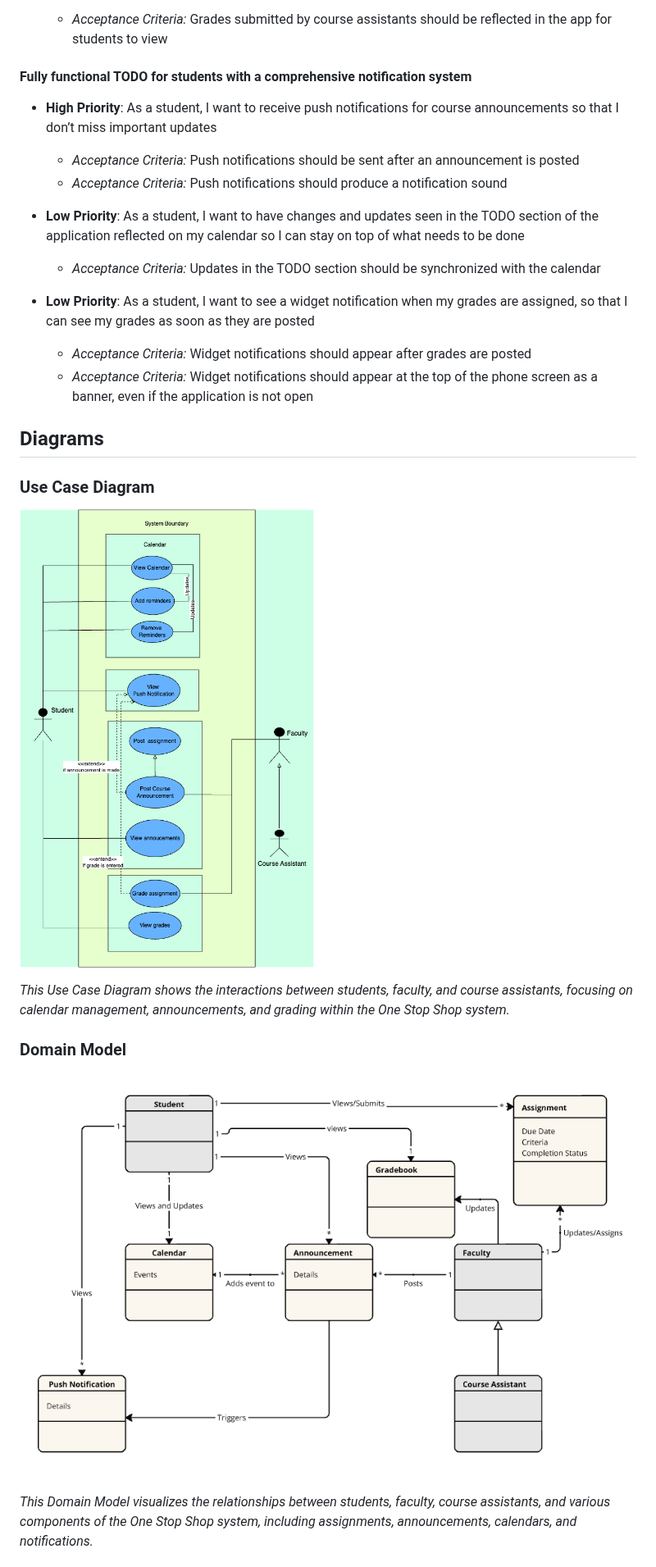
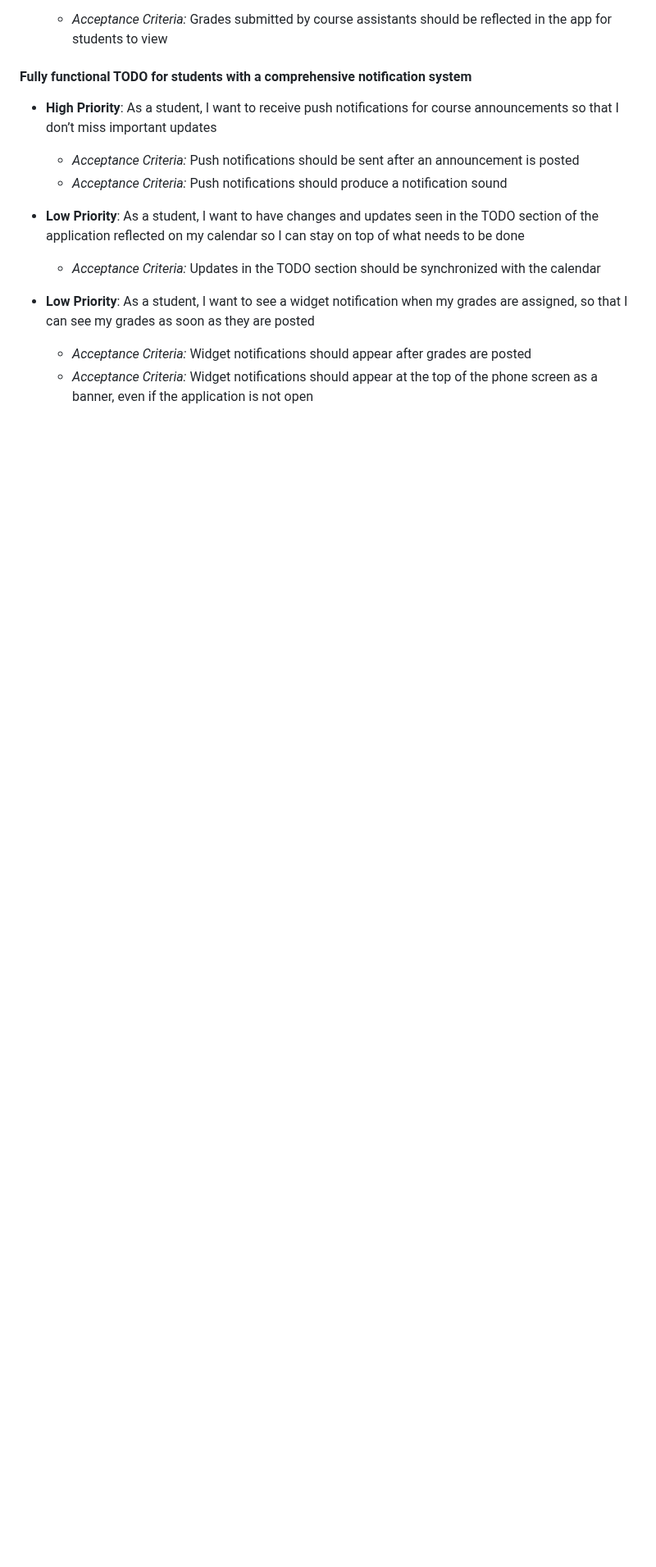
Before and after one commit to haydenc102502/one-stop-shop, a Markdown page: README.md, the part around one of its changes. Shown at 82% size. Drawn GitHub-style; blank space fills up the shorter version.

```diff
--- a/README.md
+++ b/README.md
@@ -94,17 +89,3 @@ The One Stop Shop application seeks to address the shortfalls of RIT’s apps by
   - *Acceptance Criteria:* Widget notifications should appear after grades are posted
   - *Acceptance Criteria:* Widget notifications should appear at the top of the phone screen as a banner, even if the application is not open
 
-## Diagrams
-
-### Use Case Diagram
-
-![One-Stop-Shop Use Case Diagram](./assets/diagrams/cropped-use-case.png)
-
-*This Use Case Diagram shows the interactions between students, faculty, and course assistants, focusing on calendar management, announcements, and grading within the One Stop Shop system.*
-
-### Domain Model
-
-![One-Stop-Shop Domain-Model](./assets/diagrams/domain-model.png)
-
-*This Domain Model visualizes the relationships between students, faculty, course assistants, and various components of the One Stop Shop system, including assignments, announcements, calendars, and notifications.*
-
```
Also changed, not shown: other parts of README.md (+11 -33 lines), DesignDoc.md (added, +31 -0 lines).
